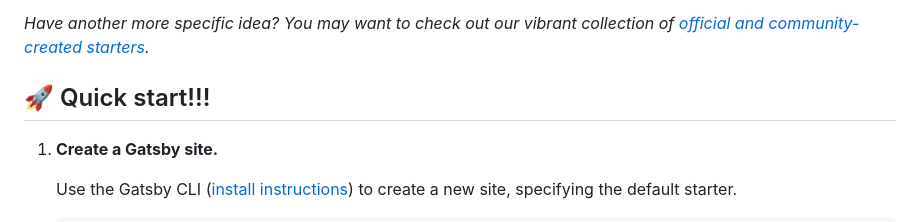
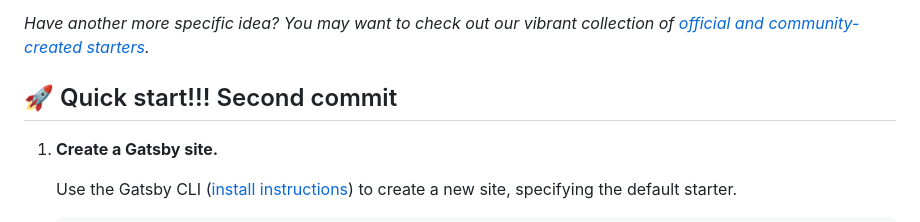
Before and after one commit to littlemarcus/redirect-repo, a Markdown page: gatsby/README.md, the part around the change. Drawn GitHub-style.

```diff
--- a/gatsby/README.md
+++ b/gatsby/README.md
@@ -12,7 +12,7 @@ Kick off your project with this default boilerplate. This starter ships with the
 
 _Have another more specific idea? You may want to check out our vibrant collection of [official and community-created starters](https://www.gatsbyjs.com/docs/gatsby-starters/)._
 
-## 🚀 Quick start!!!
+## 🚀 Quick start!!! Second commit
 
 1.  **Create a Gatsby site.**
 
```
